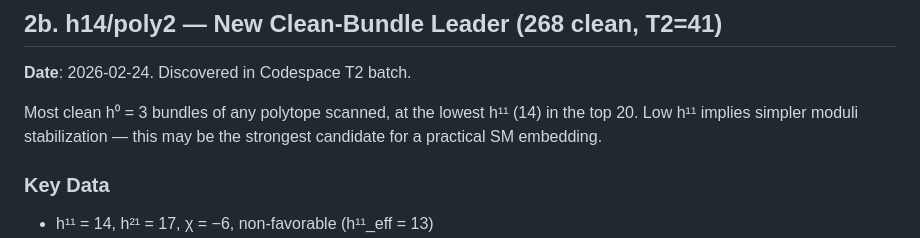
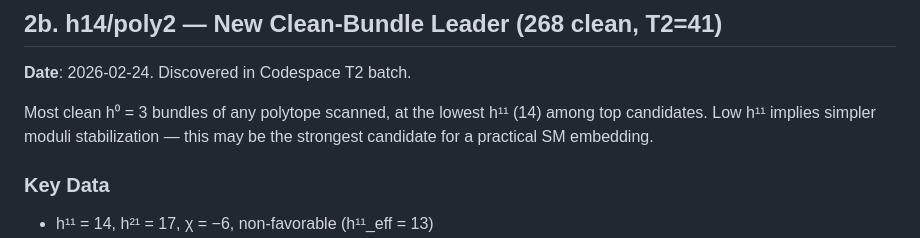
Before and after one commit to sethc5/cytools_project, a Markdown page: FINDINGS.md, the part around the change. Rendered like a GitHub page.

```diff
--- a/FINDINGS.md
+++ b/FINDINGS.md
@@ -96,7 +96,7 @@ Needs full pipeline run (Stages 1–4 deep analysis + scorecard).
 
 **Date**: 2026-02-24. Discovered in Codespace T2 batch.
 
-Most clean h⁰ = 3 bundles of any polytope scanned, at the lowest h¹¹ (14) in the top 20. Low h¹¹ implies simpler moduli stabilization — this may be the strongest candidate for a practical SM embedding.
+Most clean h⁰ = 3 bundles of any polytope scanned, at the lowest h¹¹ (14) among top candidates. Low h¹¹ implies simpler moduli stabilization — this may be the strongest candidate for a practical SM embedding.
 
 ### Key Data
 - h¹¹ = 14, h²¹ = 17, χ = −6, non-favorable (h¹¹_eff = 13)
```
Also changed, not shown: CATALOGUE.md (+1 -1 lines), PROCESS_LOG.md (+1 -1 lines).
